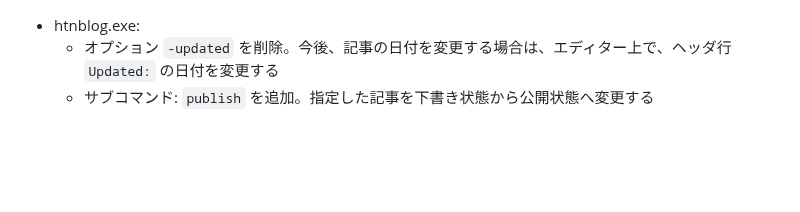
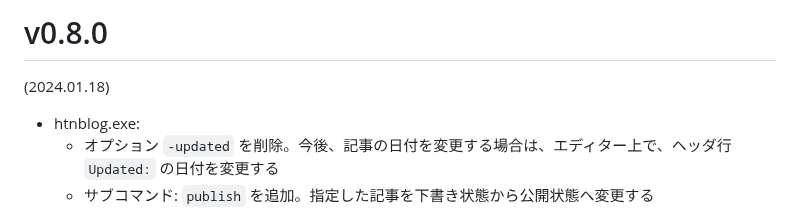
Before and after one commit to hymkor/go-htnblog, a Markdown page: release_note.md, the part around the change. GitHub-like rendering; blank space fills up the shorter version.

Commit message:
bump to v0.8.0

```diff
--- a/release_note.md
+++ b/release_note.md
@@ -1,3 +1,7 @@
+v0.8.0
+======
+(2024.01.18)
+
 - htnblog.exe:
     - オプション `-updated` を削除。今後、記事の日付を変更する場合は、エディター上で、ヘッダ行 `Updated:` の日付を変更する
     - サブコマンド: `publish` を追加。指定した記事を下書き状態から公開状態へ変更する
```
